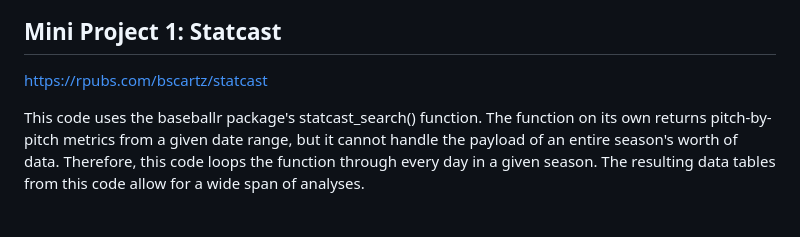
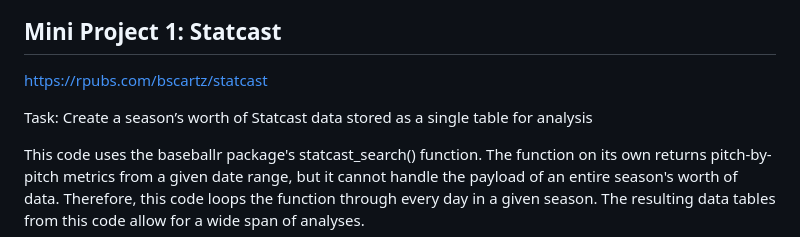
Before and after one commit to bscartz/baseball_portfolio, a Markdown page: README.md, the part around the change. GitHub-like rendering; blank space fills up the shorter version.

```diff
--- a/README.md
+++ b/README.md
@@ -3,6 +3,8 @@ This is a collection of baseball projects with the objectives of learning, pract
 
 ## Mini Project 1: Statcast
 https://rpubs.com/bscartz/statcast
+
+Task: Create a season’s worth of Statcast data stored as a single table for analysis
 
 This code uses the baseballr package's statcast_search() function. The function on its own returns pitch-by-pitch metrics from a given date range, but it cannot handle the payload of an entire season's worth of data. Therefore, this code loops the function through every day in a given season. The resulting data tables from this code allow for a wide span of analyses.
 
```
